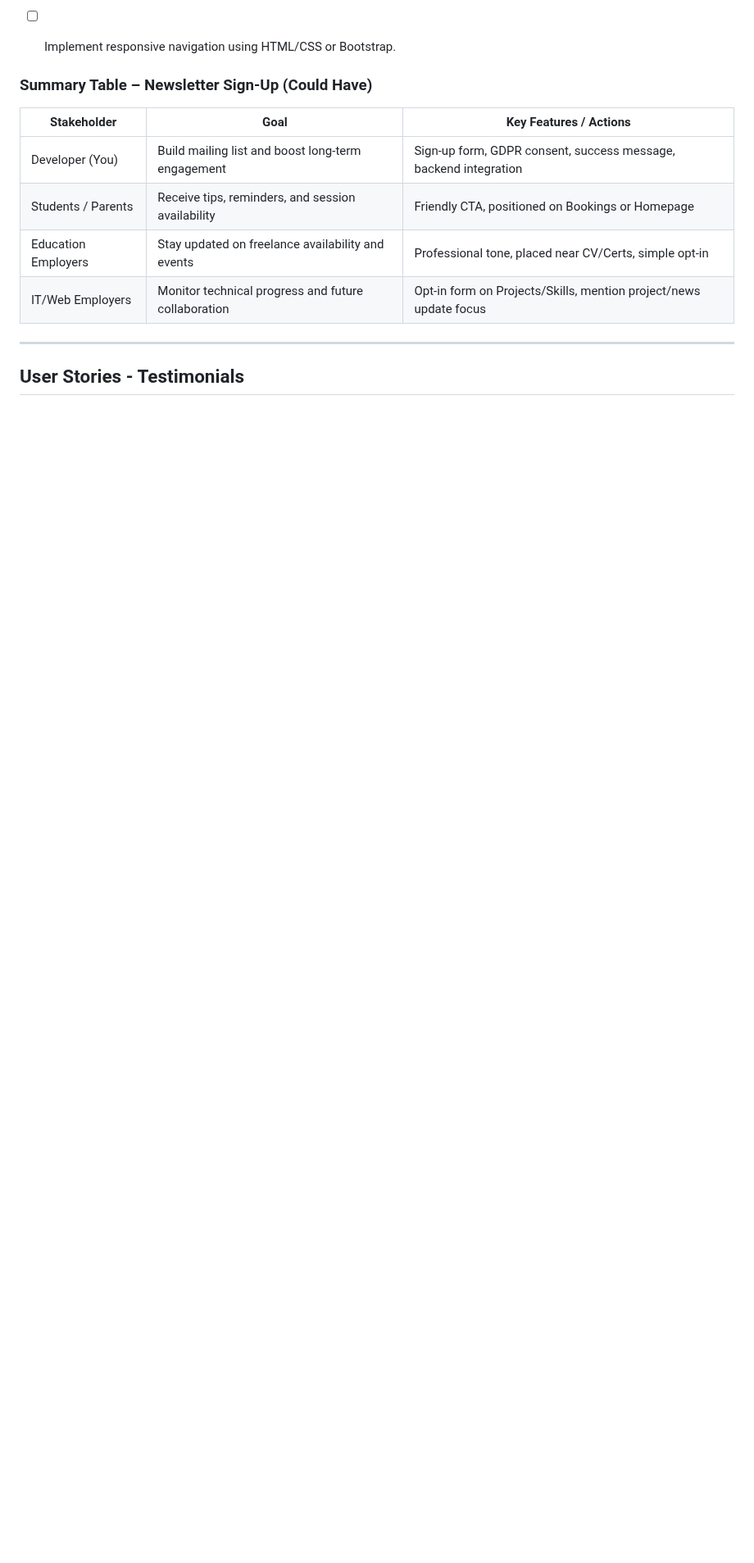
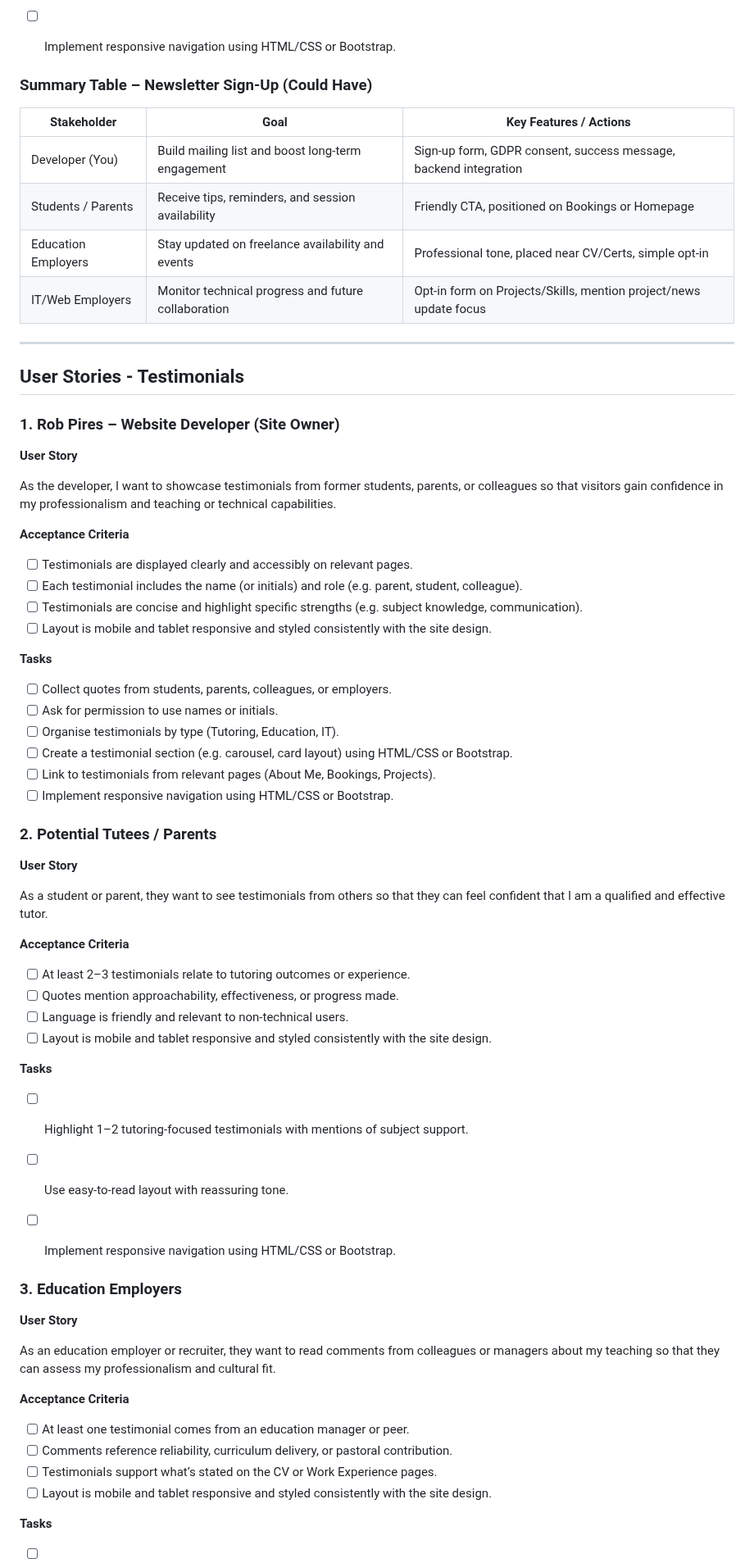
Before and after one commit to rpires71/milestone1, a Markdown page: README.md, the part around one of its changes. Shown at 82% size. Drawn GitHub-style; blank space fills up the shorter version.

Commit message:
Update README.md
User Stories for Testimonials v1

```diff
--- a/README.md
+++ b/README.md
@@ -1647,3 +1648,62 @@ As an IT or web employer, they want to sign up for updates on my technical progr
 ---
 
 ## User Stories - Testimonials
+
+### 1. Rob Pires – Website Developer (Site Owner)
+
+**User Story**
+
+As the developer, I want to showcase testimonials from former students, parents, or colleagues so that visitors gain confidence in my professionalism and teaching or technical capabilities.
+
+**Acceptance Criteria**
+
+- [ ] Testimonials are displayed clearly and accessibly on relevant pages.
+- [ ] Each testimonial includes the name (or initials) and role (e.g. parent, student, colleague).
+- [ ] Testimonials are concise and highlight specific strengths (e.g. subject knowledge, communication).
+- [ ] Layout is mobile and tablet responsive and styled consistently with the site design.
+
+**Tasks**
+
+- [ ] Collect quotes from students, parents, colleagues, or employers.
+- [ ] Ask for permission to use names or initials.
+- [ ] Organise testimonials by type (Tutoring, Education, IT).
+- [ ] Create a testimonial section (e.g. carousel, card layout) using HTML/CSS or Bootstrap.
+- [ ] Link to testimonials from relevant pages (About Me, Bookings, Projects).
+- [ ] Implement responsive navigation using HTML/CSS or Bootstrap.
+
+### 2. Potential Tutees / Parents
+
+**User Story**
+
+As a student or parent, they want to see testimonials from others so that they can feel confident that I am a qualified and effective tutor.
+
+**Acceptance Criteria**
+
+- [ ] At least 2–3 testimonials relate to tutoring outcomes or experience.
+- [ ] Quotes mention approachability, effectiveness, or progress made.
+- [ ] Language is friendly and relevant to non-technical users.
+- [ ] Layout is mobile and tablet responsive and styled consistently with the site design.
+
+**Tasks**
+
+- [ ] Highlight 1–2 tutoring-focused testimonials with mentions of subject support.
+- [ ] Use easy-to-read layout with reassuring tone.
+- [ ] Implement responsive navigation using HTML/CSS or Bootstrap.
+
+
+
+### 3. Education Employers
+
+**User Story**
+
+As an education employer or recruiter, they want to read comments from colleagues or managers about my teaching so that they can assess my professionalism and cultural fit.
+
+**Acceptance Criteria**
+
+- [ ] At least one testimonial comes from an education manager or peer.
+- [ ] Comments reference reliability, curriculum delivery, or pastoral contribution.
+- [ ] Testimonials support what’s stated on the CV or Work Experience pages.
+- [ ] Layout is mobile and tablet responsive and styled consistently with the site design.
+
+**Tasks**
+
```
Also changed, not shown: other parts of README.md (+41 -1 lines).
